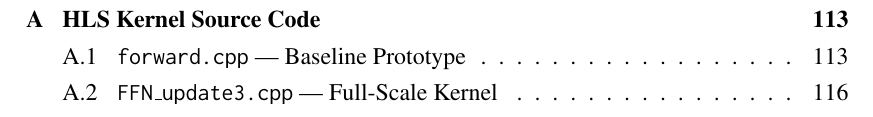
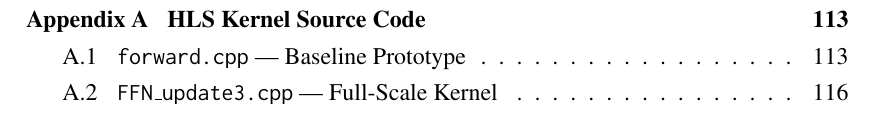
Before and after one commit to Aaronyap2002/tinyllama-fpga-report, a LaTeX thesis (FYP.tex): part of page 5 of 138, cut so that both start at the same text. Compiled offline with pdfLaTeX.

Commit message:
fix TOC not showing appendix word

```diff
--- a/FYP.tex
+++ b/FYP.tex
@@ -205,7 +205,7 @@
 ]{hyperref}
 
 % -- Miscellaneous utilities --------------------------------------------------
-\usepackage{appendix}   % \begin{appendices} with correct TOC entries
+\usepackage[titletoc]{appendix}   % \begin{appendices} with correct TOC entries
 \usepackage{siunitx}    % \SI{200}{\mega\hertz}, \SI{43.9}{\percent}
 \usepackage{cleveref}   % \cref{fig:x} auto-prepends "Figure", "Table", etc.
 \usepackage{indentfirst}
```
Also changed, not shown: FYP.pdf, 6 other files.
